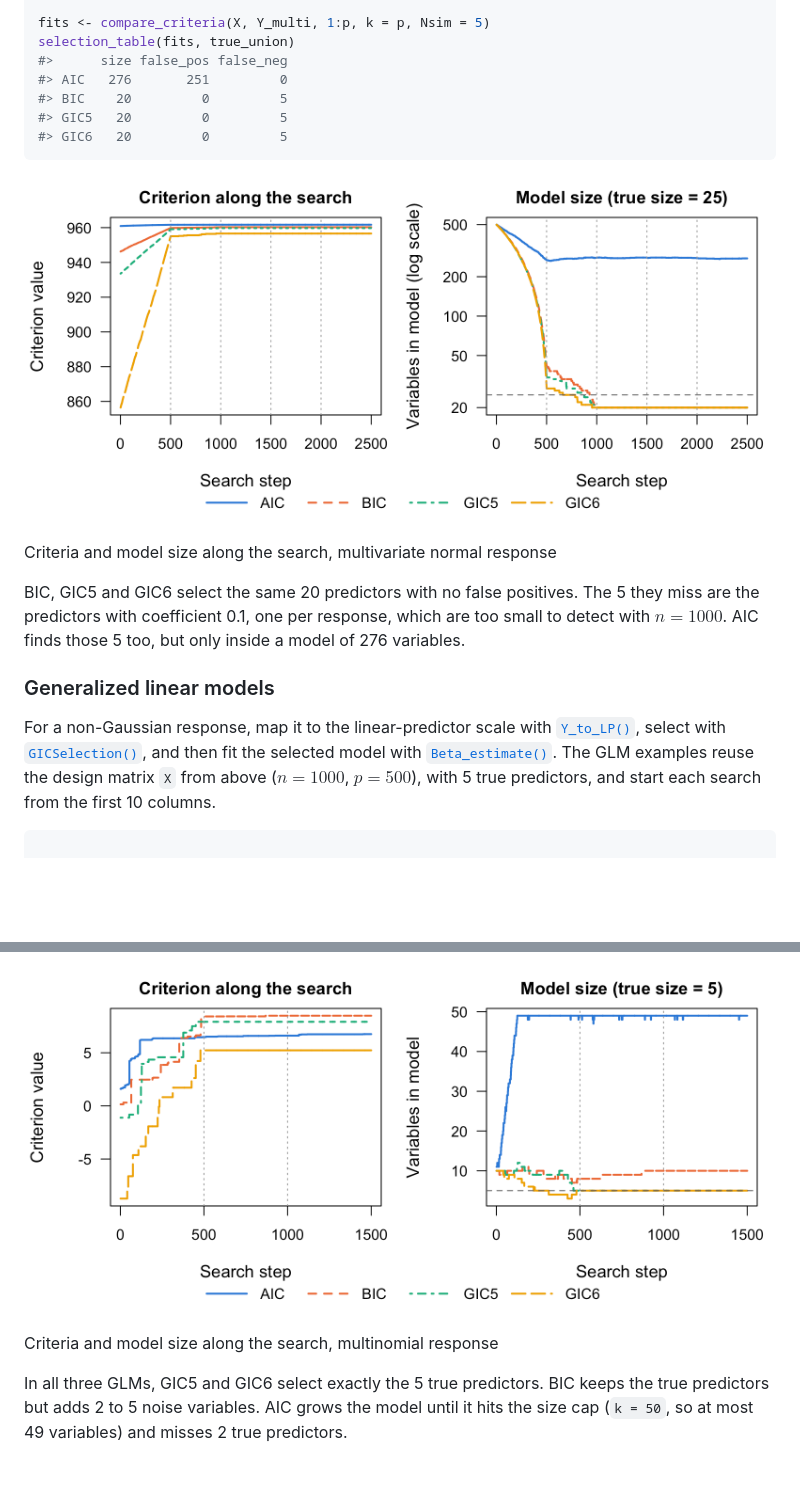
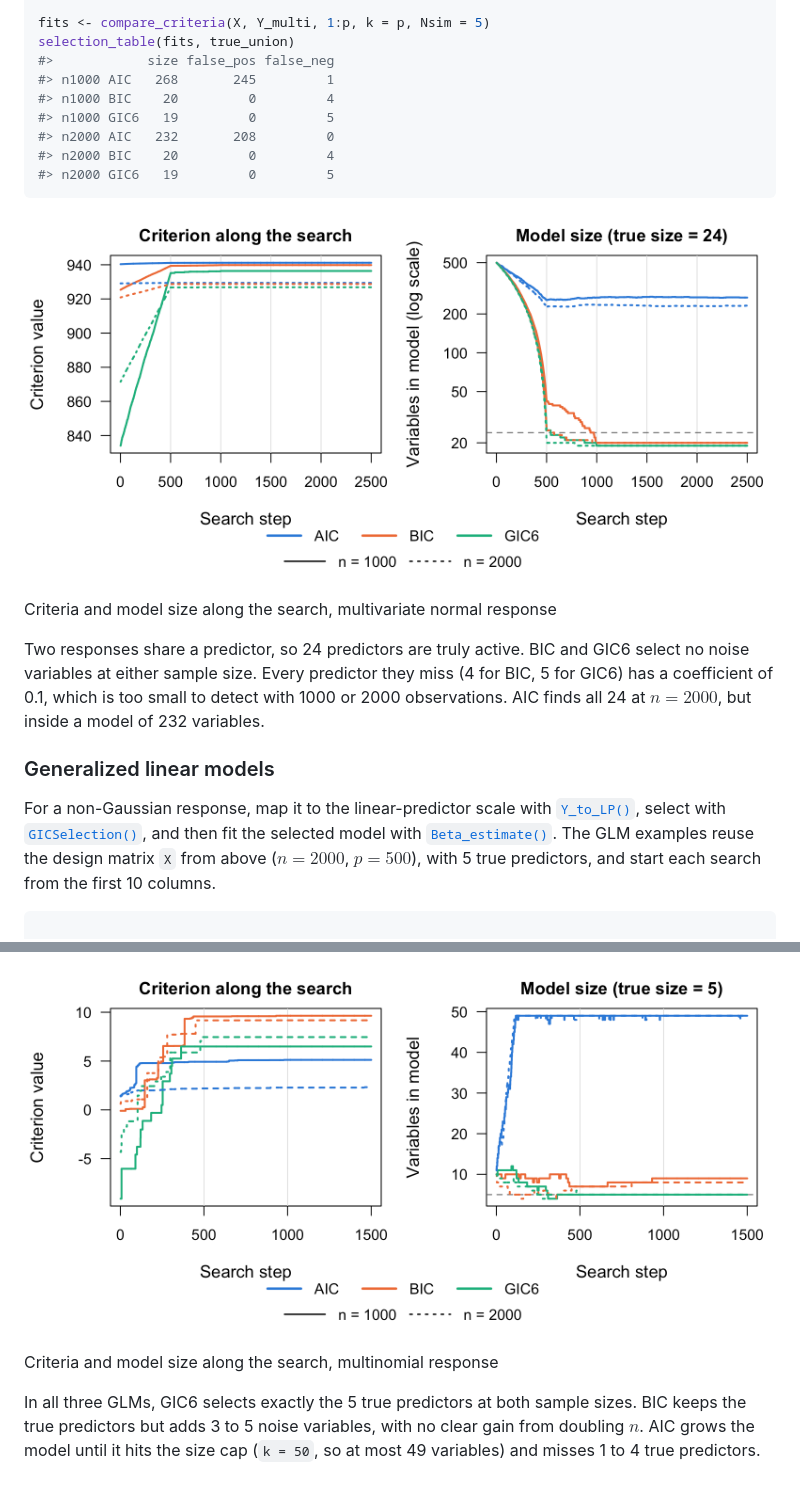
Before and after one commit to yuchenxiao95/GICHighDimension, a Markdown page: index.md, 2 parts joined by grey strips. GitHub-like rendering; pictures changed too: reference/figures/README-multinomial.png, reference/figures/README-multivariate.png; blank space fills up the shorter version.

````diff
--- a/index.md
+++ b/index.md
@@ -143,11 +155,13 @@ true_union <- sort(unique(unlist(true_by_response)))
 
 fits <- compare_criteria(X, Y_multi, 1:p, k = p, Nsim = 5)
 selection_table(fits, true_union)
-#>      size false_pos false_neg
-#> AIC   276       251         0
-#> BIC    20         0         5
-#> GIC5   20         0         5
-#> GIC6   20         0         5
+#>            size false_pos false_neg
+#> n1000 AIC   268       245         1
+#> n1000 BIC    20         0         4
+#> n1000 GIC6   19         0         5
+#> n2000 AIC   232       208         0
+#> n2000 BIC    20         0         4
+#> n2000 GIC6   19         0         5
 ```
 
 ![Criteria and model size along the search, multivariate normal
@@ -155,10 +169,11 @@ response](reference/figures/README-multivariate.png)
 
 Criteria and model size along the search, multivariate normal response
 
-BIC, GIC5 and GIC6 select the same 20 predictors with no false
-positives. The 5 they miss are the predictors with coefficient 0.1, one
-per response, which are too small to detect with $`n = 1000`$. AIC finds
-those 5 too, but only inside a model of 276 variables.
+Two responses share a predictor, so 24 predictors are truly active. BIC
+and GIC6 select no noise variables at either sample size. Every
+predictor they miss (4 for BIC, 5 for GIC6) has a coefficient of 0.1,
+which is too small to detect with 1000 or 2000 observations. AIC finds
+all 24 at $`n = 2000`$, but inside a model of 232 variables.
 
 ### Generalized linear models
 
@@ -168,7 +183,7 @@ select with
 [`GICSelection()`](https://yuchenxiao95.github.io/GICHighDimension/reference/GICSelection.md),
 and then fit the selected model with
 [`Beta_estimate()`](https://yuchenxiao95.github.io/GICHighDimension/reference/Beta_estimate.md).
-The GLM examples reuse the design matrix `X` from above ($`n = 1000`$,
+The GLM examples reuse the design matrix `X` from above ($`n = 2000`$,
 $`p = 500`$), with 5 true predictors, and start each search from the
 first 10 columns.
 
@@ -248,7 +269,8 @@ response](reference/figures/README-multinomial.png)
 
 Criteria and model size along the search, multinomial response
 
-In all three GLMs, GIC5 and GIC6 select exactly the 5 true predictors.
-BIC keeps the true predictors but adds 2 to 5 noise variables. AIC grows
-the model until it hits the size cap (`k = 50`, so at most 49 variables)
-and misses 2 true predictors.
+In all three GLMs, GIC6 selects exactly the 5 true predictors at both
+sample sizes. BIC keeps the true predictors but adds 3 to 5 noise
+variables, with no clear gain from doubling $`n`$. AIC grows the model
+until it hits the size cap (`k = 50`, so at most 49 variables) and
+misses 1 to 4 true predictors.
````
Also changed, not shown: other parts of index.md (+60 -42 lines), articles/examples.md (+78 -58 lines), news/index.md (+1 -1 lines), reference/figures/README-binomial.png, reference/figures/README-linear.png, reference/figures/README-poisson.png, 6 other files.
